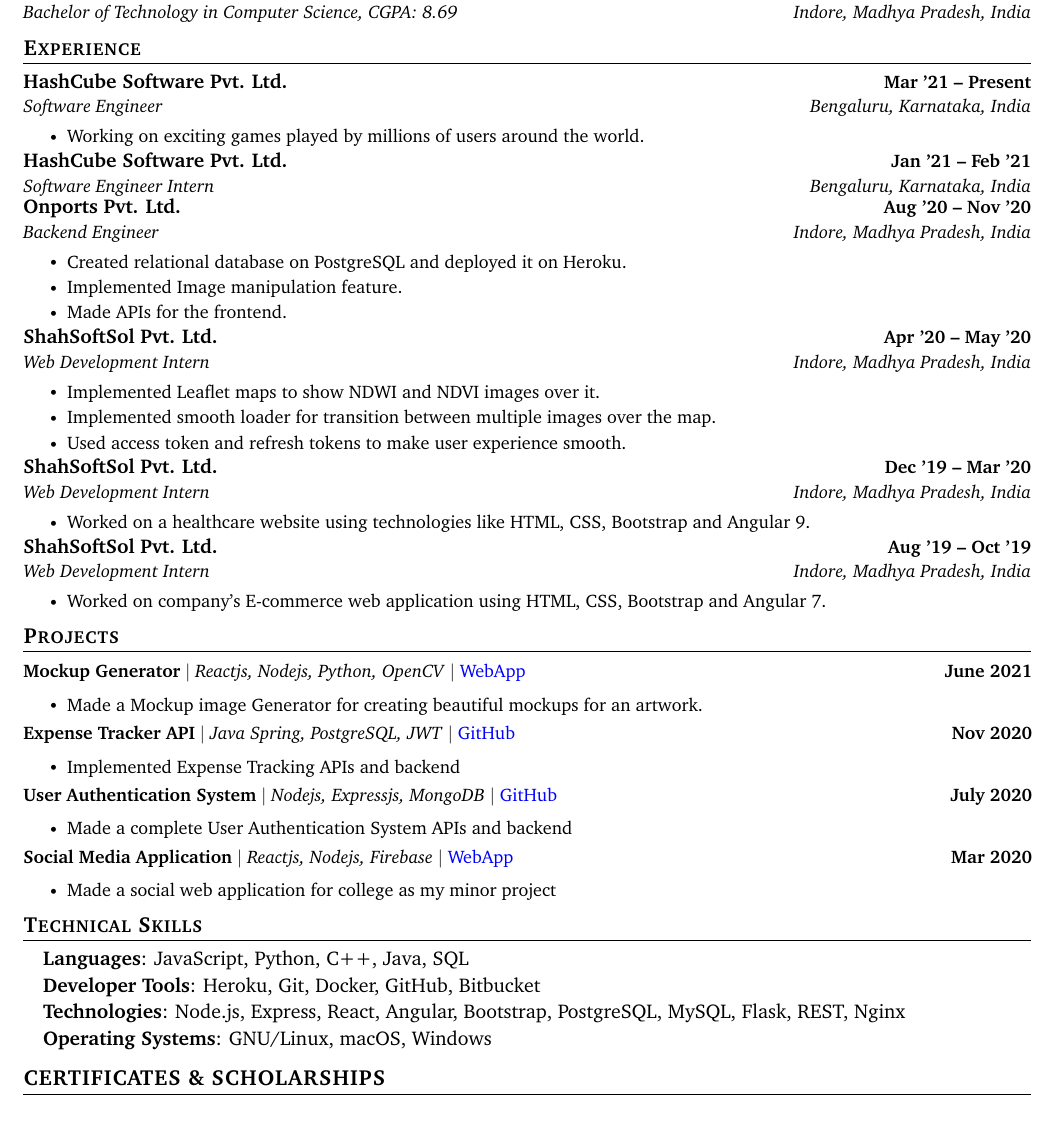
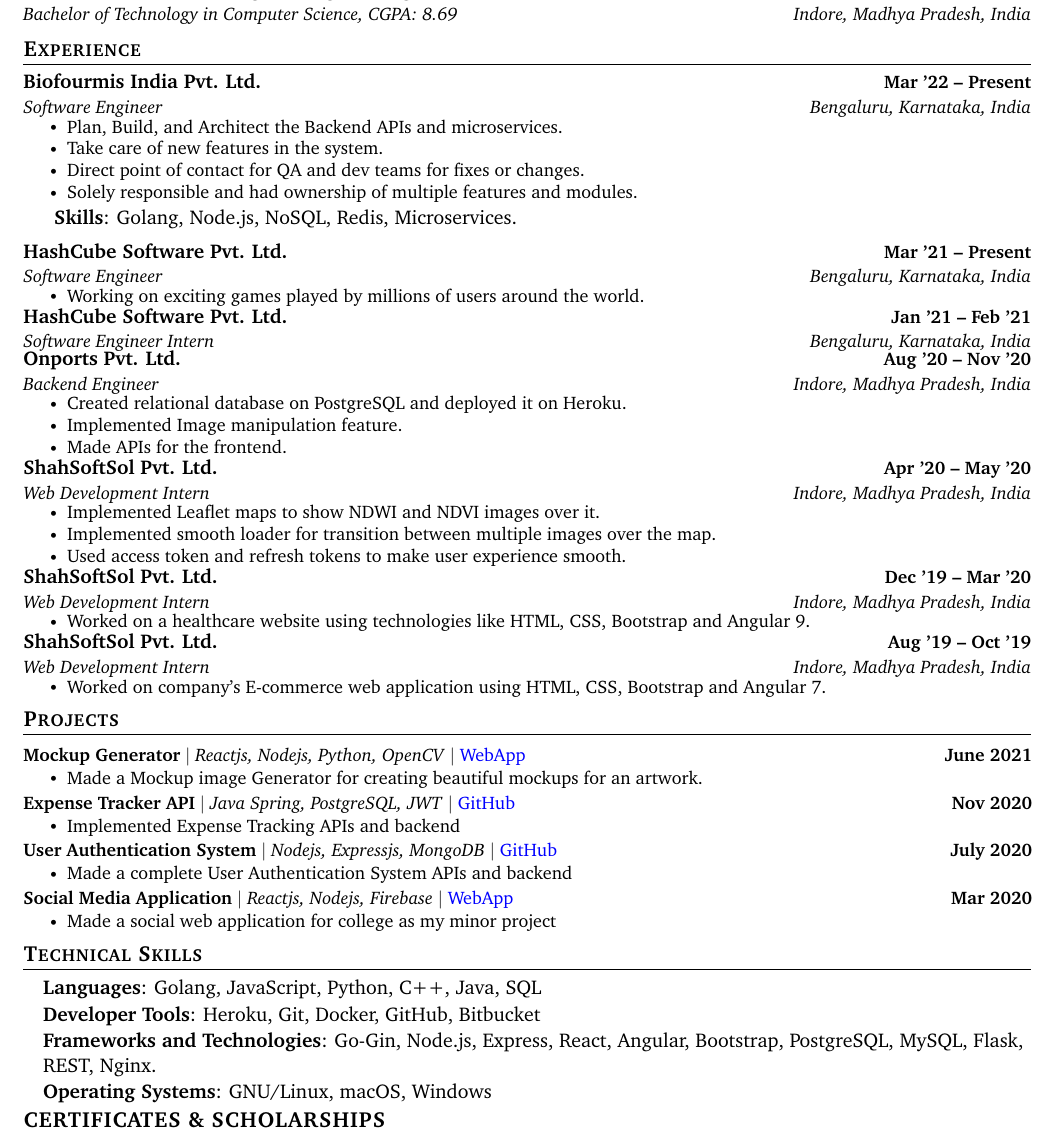
Before and after one commit to owais1412/Resume, a LaTeX document (SYEDOWAISHUSSAIN.tex): part of the page, cut so that both start at the same text. Compiled offline with pdfLaTeX.

Commit message:
Update resume 2022-23

```diff
--- a/SYEDOWAISHUSSAIN.tex
+++ b/SYEDOWAISHUSSAIN.tex
@@ -154,6 +154,22 @@
 \section{Experience}
   \resumeSubHeadingListStart
 
+\resumeSubheading
+      {Biofourmis India Pvt. Ltd.}{Mar ’22 -- Present}
+      {Software Engineer}{Bengaluru, Karnataka, India}
+      \vspace{-7pt}
+      \resumeItemListStart
+        \resumeItem{Plan, Build, and Architect the Backend APIs and microservices.}
+\resumeItem{Take care of new features in the system.
+}
+\resumeItem{Direct point of contact for QA and dev teams for fixes or changes.
+}
+\resumeItem{ Solely responsible and had ownership of multiple features and modules.}
+\resumeItemListEnd
+\vspace{4pt}
+\textbf{Skills}: Golang, Node.js, NoSQL, Redis, Microservices.
+
+
     \resumeSubheading
       {HashCube Software Pvt. Ltd.}{Mar ’21 -- Present}
       {Software Engineer}{Bengaluru, Karnataka, India}
@@ -241,11 +257,11 @@
 \section{Technical Skills}
  \begin{itemize}[leftmargin=0.15in, label={}]
     {\item{
-     \textbf{Languages}{: JavaScript, Python, C++, Java, SQL} \\
+     \textbf{Languages}{: Golang, JavaScript, Python, C++, Java, SQL} \\
      \vspace{1pt}
      \textbf{Developer Tools}{: Heroku, Git, Docker, GitHub, Bitbucket} \\
      \vspace{1pt}
-     \textbf{Technologies}{: Node.js, Express, React, Angular, Bootstrap, PostgreSQL, MySQL, Flask, REST, Nginx} \\
+     \textbf{Frameworks and Technologies}{: Go-Gin, Node.js, Express, React, Angular, Bootstrap, PostgreSQL, MySQL, Flask, REST, Nginx.} \\
      \vspace{1pt}
      \textbf{Operating Systems}{: GNU/Linux, macOS, Windows} \\
     }}
```
